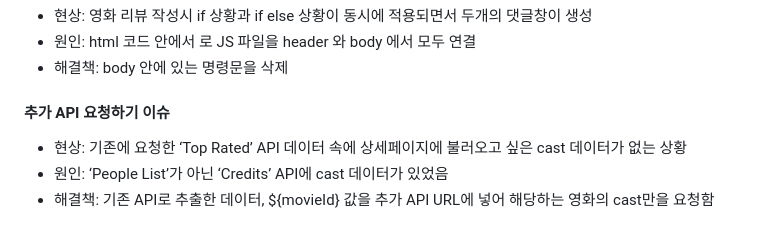
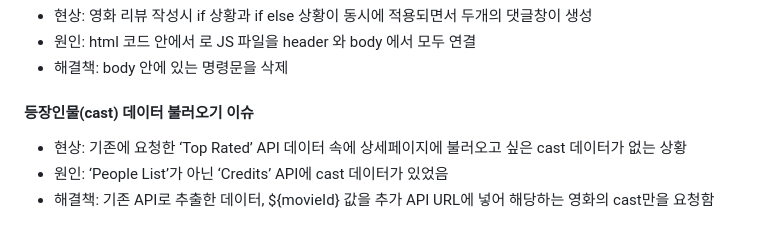
Before and after one commit to abcd0978/movie_collection, a Markdown page: README.md, the part around the change. Rendered like a GitHub page.

```diff
--- a/README.md
+++ b/README.md
@@ -39,7 +39,7 @@ ByteFlix 웹은 TMDB 오픈API를 활용하여 영화 제목을 기반으로 다
 - 현상:  영화 리뷰 작성시 if 상황과 if else 상황이 동시에 적용되면서 두개의 댓글창이 생성
 - 원인: html 코드 안에서 <script> 로 JS 파일을  header 와 body 에서 모두 연결
 - 해결책: body 안에 있는  <script src="./.js" type="module"></script> 명령문을 삭제
-#### 추가 API 요청하기 이슈
+#### 등장인물(cast) 데이터 불러오기 이슈
 - 현상: 기존에 요청한 ‘Top Rated’ API 데이터 속에 상세페이지에 불러오고 싶은 cast 데이터가 없는 상황
 - 원인: ‘People List’가 아닌 ‘Credits’ API에 cast 데이터가 있었음
 - 해결책: 기존 API로 추출한 데이터, ${movieId} 값을 추가 API URL에 넣어 해당하는 영화의 cast만을 요청함
```
